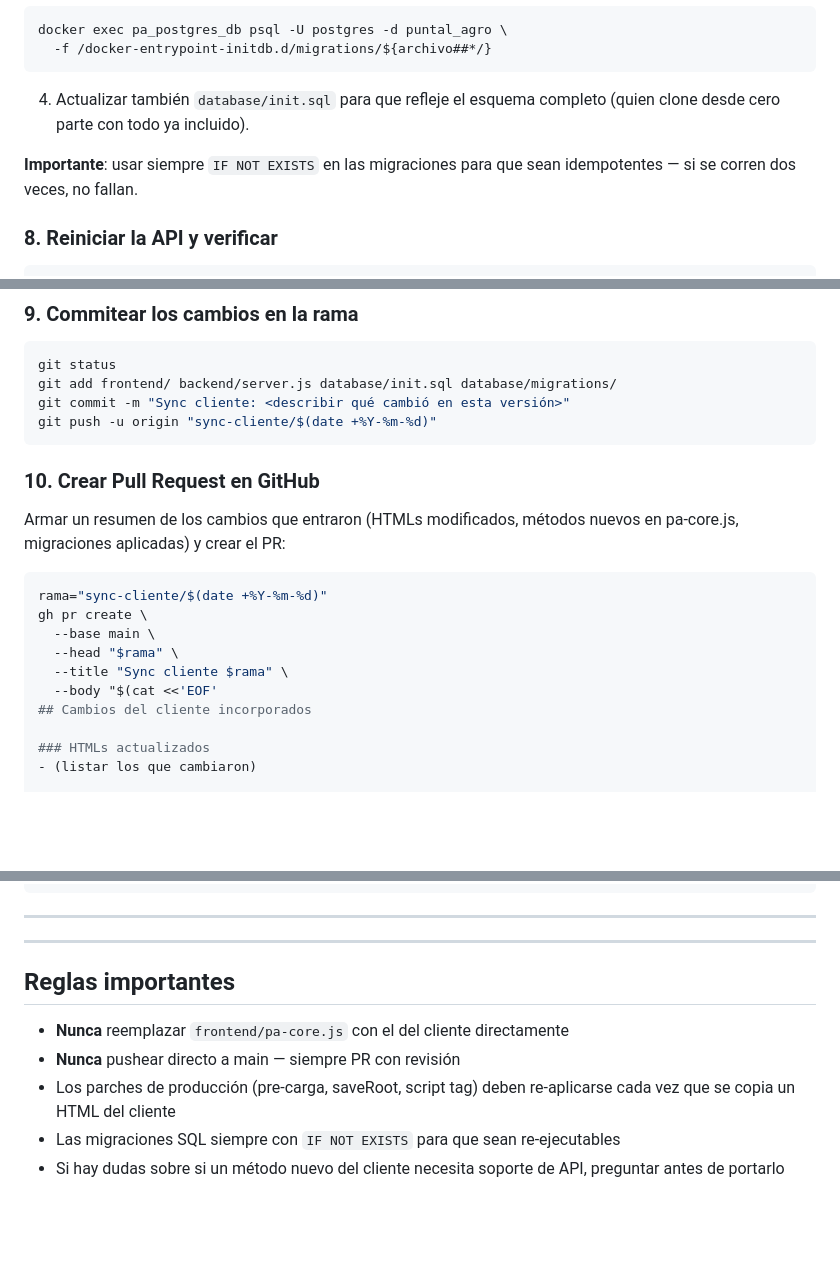
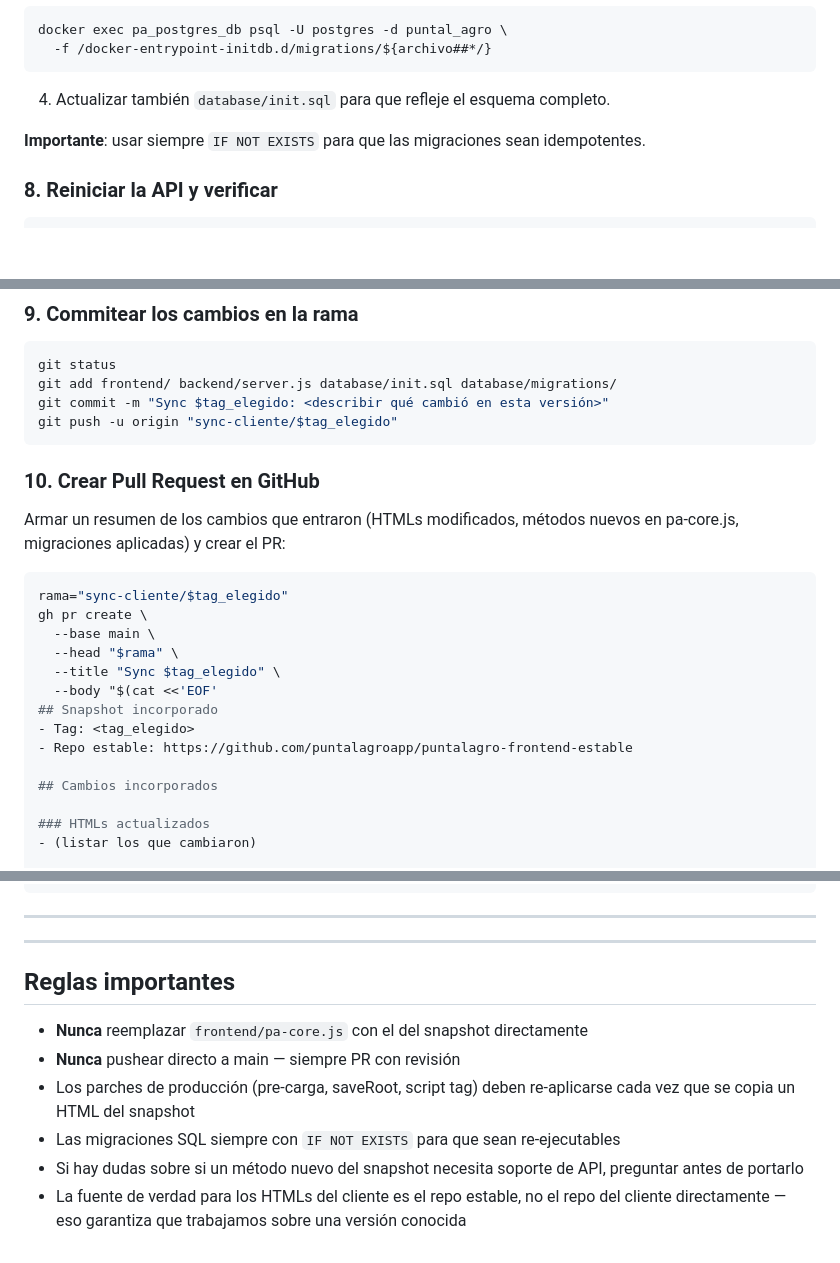
Before and after one commit to puntalagroapp/Tableros-PuntalAgro, a Markdown page: .claude/commands/sync-cliente.md, 3 parts joined by grey strips. Drawn GitHub-style; blank space fills up the shorter version.

````diff
--- a/.claude/commands/sync-cliente.md
+++ b/.claude/commands/sync-cliente.md
@@ -164,11 +193,9 @@ docker exec pa_postgres_db psql -U postgres -d puntal_agro \
   -f /docker-entrypoint-initdb.d/migrations/${archivo##*/}
 ```
 
-4. Actualizar también `database/init.sql` para que refleje el esquema completo
-   (quien clone desde cero parte con todo ya incluido).
+4. Actualizar también `database/init.sql` para que refleje el esquema completo.
 
-**Importante**: usar siempre `IF NOT EXISTS` en las migraciones para que sean
-idempotentes — si se corren dos veces, no fallan.
+**Importante**: usar siempre `IF NOT EXISTS` para que las migraciones sean idempotentes.
 
 ### 8. Reiniciar la API y verificar
 
@@ -188,8 +215,8 @@ curl -s -H "Authorization: Bearer token-demo" http://puntal.test:8080/api/maestr
 ```bash
 git status
 git add frontend/ backend/server.js database/init.sql database/migrations/
-git commit -m "Sync cliente: <describir qué cambió en esta versión>"
-git push -u origin "sync-cliente/$(date +%Y-%m-%d)"
+git commit -m "Sync $tag_elegido: <describir qué cambió en esta versión>"
+git push -u origin "sync-cliente/$tag_elegido"
 ```
 
 ### 10. Crear Pull Request en GitHub
@@ -198,13 +225,17 @@ Armar un resumen de los cambios que entraron (HTMLs modificados, métodos nuevos
 en pa-core.js, migraciones aplicadas) y crear el PR:
 
 ```bash
-rama="sync-cliente/$(date +%Y-%m-%d)"
+rama="sync-cliente/$tag_elegido"
 gh pr create \
   --base main \
   --head "$rama" \
-  --title "Sync cliente $rama" \
+  --title "Sync $tag_elegido" \
   --body "$(cat <<'EOF'
-## Cambios del cliente incorporados
+## Snapshot incorporado
+- Tag: <tag_elegido>
+- Repo estable: https://github.com/puntalagroapp/puntalagro-frontend-estable
+
+## Cambios incorporados
 
 ### HTMLs actualizados
 - (listar los que cambiaron)
@@ -251,14 +282,17 @@ git branch -D sync-cliente/FECHA
 docker compose down -v && docker compose up -d
 ```
 ---
+
 ---
 
 ## Reglas importantes
 
-- **Nunca** reemplazar `frontend/pa-core.js` con el del cliente directamente
+- **Nunca** reemplazar `frontend/pa-core.js` con el del snapshot directamente
 - **Nunca** pushear directo a main — siempre PR con revisión
 - Los parches de producción (pre-carga, saveRoot, script tag) deben re-aplicarse
-  cada vez que se copia un HTML del cliente
+  cada vez que se copia un HTML del snapshot
 - Las migraciones SQL siempre con `IF NOT EXISTS` para que sean re-ejecutables
-- Si hay dudas sobre si un método nuevo del cliente necesita soporte de API,
+- Si hay dudas sobre si un método nuevo del snapshot necesita soporte de API,
   preguntar antes de portarlo
+- La fuente de verdad para los HTMLs del cliente es el repo estable, no el repo
+  del cliente directamente — eso garantiza que trabajamos sobre una versión conocida
````
Also changed, not shown: other parts of .claude/commands/sync-cliente.md (+54 -25 lines), .claude/commands/freeze-cliente.md (added, +188 -0 lines).
